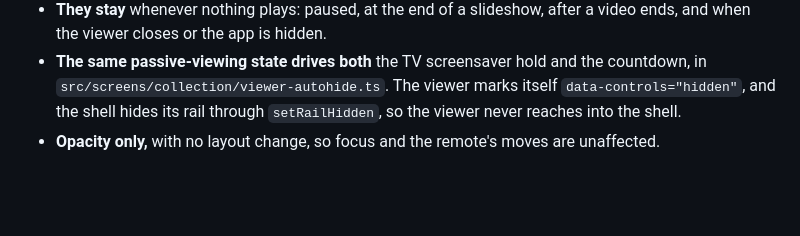
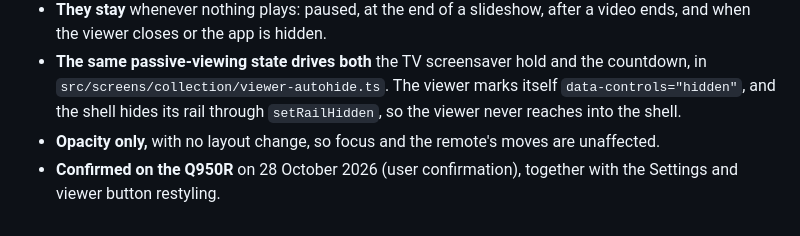
Before and after one commit to rfsmason/immich-tv-for-samsung, a Markdown page: docs/architecture/0006-slideshow-mode.md, the part around the change. GitHub-like rendering; blank space fills up the shorter version.

Commit message:
Record the hiding viewer buttons as confirmed on the TV
Co-Authored-By: Claude Opus 5.5 <noreply@anthropic.com>

```diff
--- a/docs/architecture/0006-slideshow-mode.md
+++ b/docs/architecture/0006-slideshow-mode.md
@@ -41,3 +41,4 @@ See [ADR 0019](0019-ambient-mode.md).
 - **They stay** whenever nothing plays: paused, at the end of a slideshow, after a video ends, and when the viewer closes or the app is hidden.
 - **The same passive-viewing state drives both** the TV screensaver hold and the countdown, in `src/screens/collection/viewer-autohide.ts`. The viewer marks itself `data-controls="hidden"`, and the shell hides its rail through `setRailHidden`, so the viewer never reaches into the shell.
 - **Opacity only,** with no layout change, so focus and the remote's moves are unaffected.
+- **Confirmed on the Q950R** on 28 October 2026 (user confirmation), together with the Settings and viewer button restyling.
```
